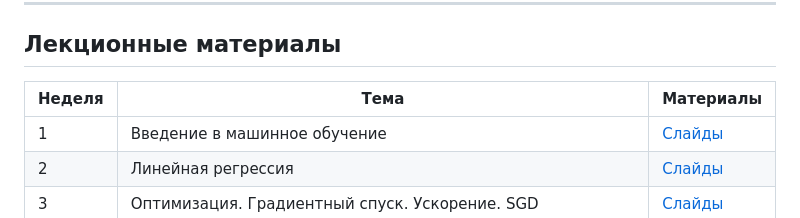
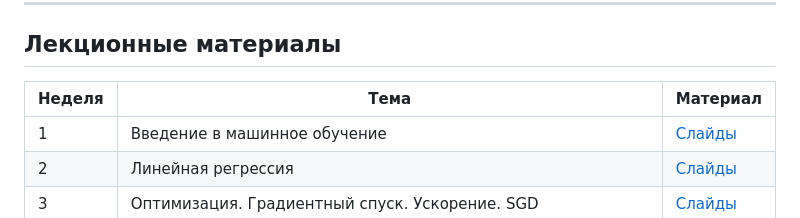
Before and after one commit to denisfeniska/Mipt, a Markdown page: README.md, the part around the change. Drawn GitHub-style.

```diff
--- a/README.md
+++ b/README.md
@@ -6,7 +6,7 @@
 
 ## Лекционные материалы
 
-| Неделя | Тема | Материалы |
+| Неделя | Тема | Материал |
 |--------|------|-----------|
 | 1 | Введение в машинное обучение | [Слайды](Лекции/01%20лекция/ИСП%20РАН%20весна%202025%20лекция%201%20презентация.pdf) |
 | 2 | Линейная регрессия | [Слайды](Лекции/02%20лекция/ИСП%20РАН%20весна%202025%20лекция%202%20презентация.pdf) |
```
